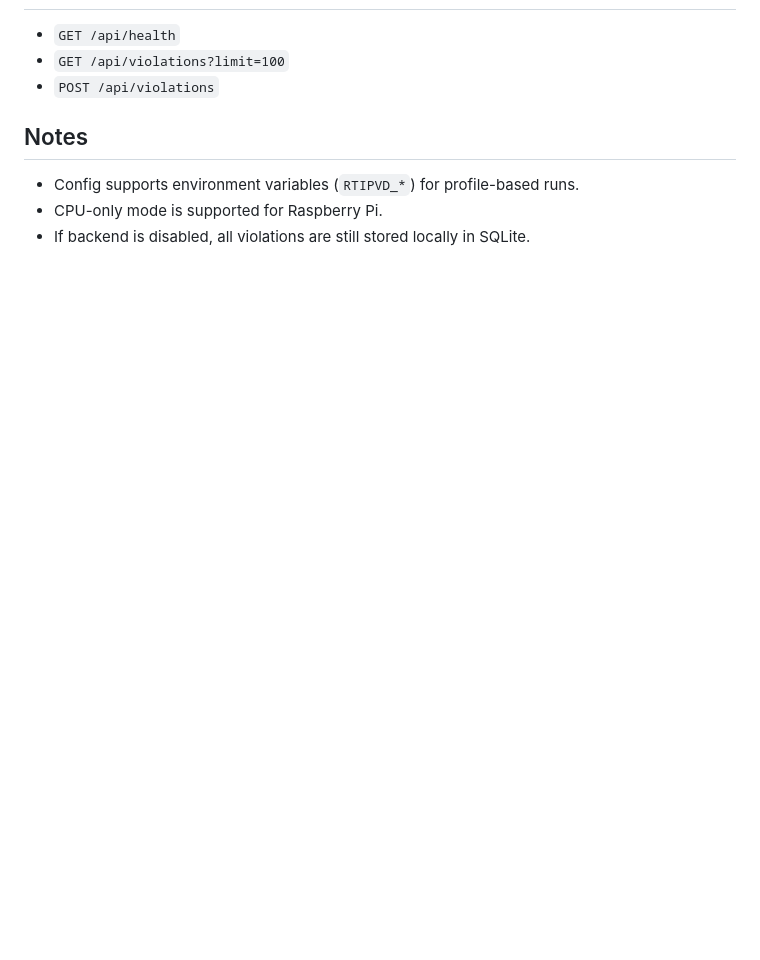
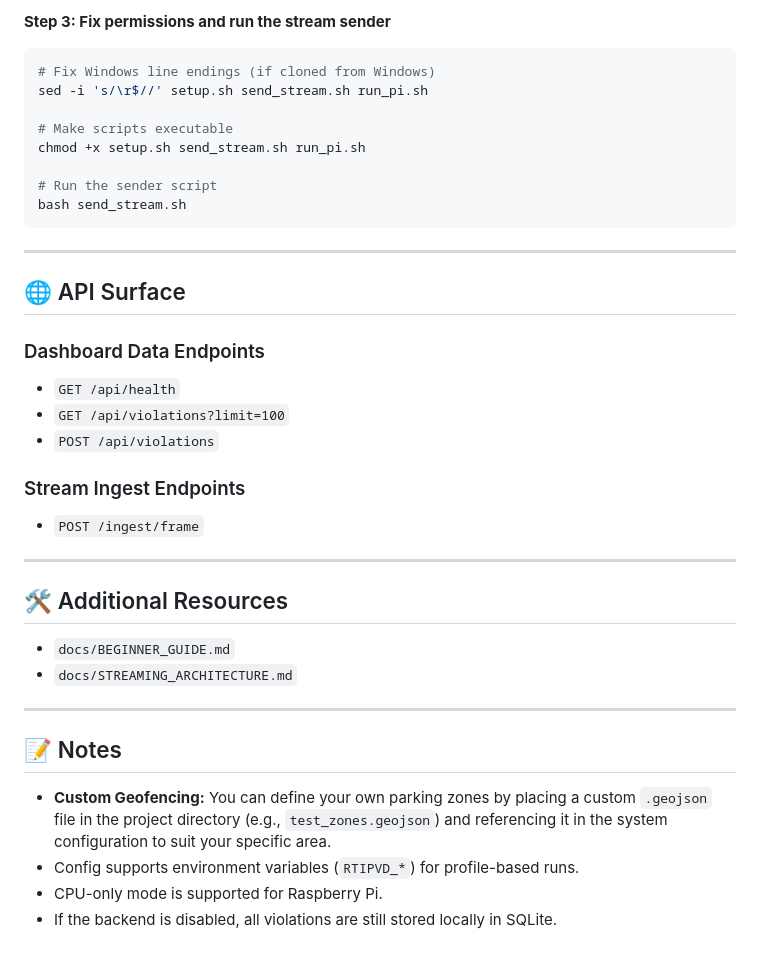
Before and after one commit to 25f1001872/RTIPVD, a Markdown page: README.md, the part around one of its changes. Rendered like a GitHub page; blank space fills up the shorter version.

````diff
--- a/README.md
+++ b/README.md
@@ -92,9 +192,38 @@ For full beginner steps, see:
+**Step 3: Fix permissions and run the stream sender**
+```bash
+# Fix Windows line endings (if cloned from Windows)
+sed -i 's/\r$//' setup.sh send_stream.sh run_pi.sh
+
+# Make scripts executable
+chmod +x setup.sh send_stream.sh run_pi.sh
+
+# Run the sender script
+bash send_stream.sh
+```
+
+---
+
+## 🌐 API Surface
+
+### Dashboard Data Endpoints
 - `GET /api/health`
 - `GET /api/violations?limit=100`
 - `POST /api/violations`
 
-## Notes
+### Stream Ingest Endpoints
+- `POST /ingest/frame`
 
+---
+
+## 🛠️ Additional Resources
+
+- `docs/BEGINNER_GUIDE.md`
+- `docs/STREAMING_ARCHITECTURE.md`
+
+---
+
+## 📝 Notes
+- **Custom Geofencing:** You can define your own parking zones by placing a custom `.geojson` file in the project directory (e.g., `test_zones.geojson`) and referencing it in the system configuration to suit your specific area.
 - Config supports environment variables (`RTIPVD_*`) for profile-based runs.
 - CPU-only mode is supported for Raspberry Pi.
-- If backend is disabled, all violations are still stored locally in SQLite.
+- If the backend is disabled, all violations are still stored locally in SQLite.
````
Also changed, not shown: other parts of README.md (+150 -50 lines), docs/images/dashboard_console.jpg (added), docs/images/dashboard_main.jpg (added), docs/images/dashboard_violation.jpg (added), 3 other files.
